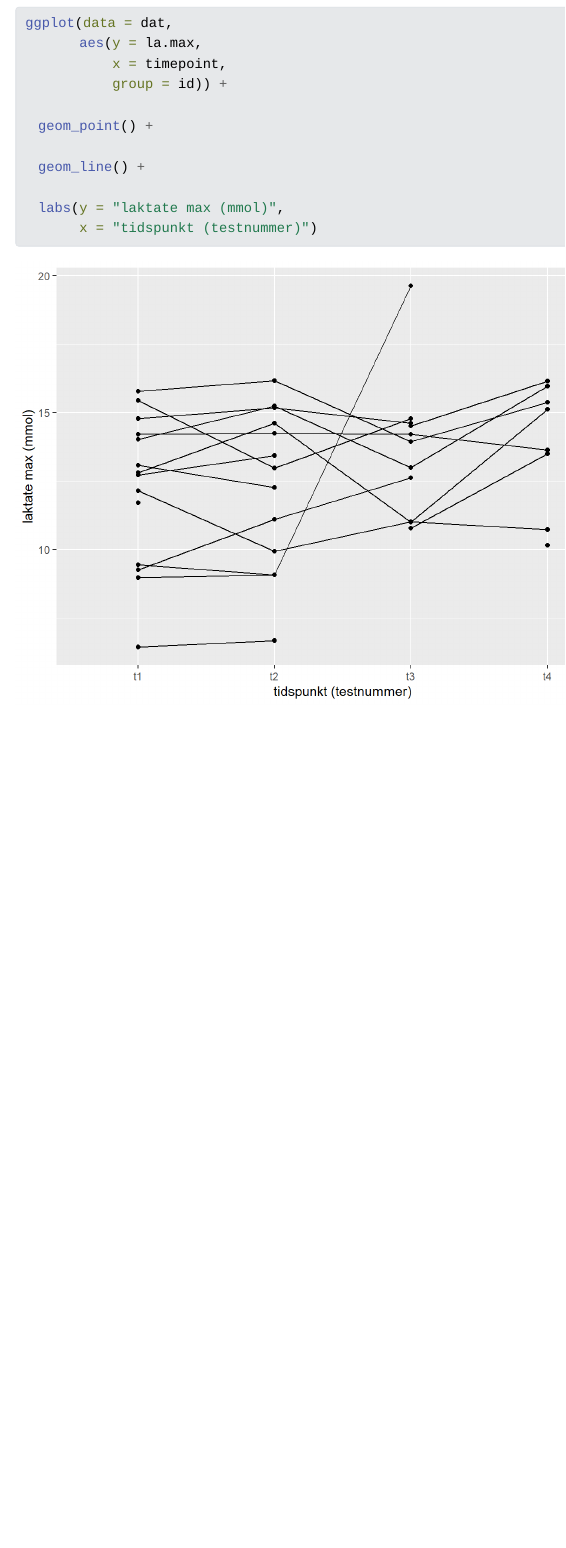
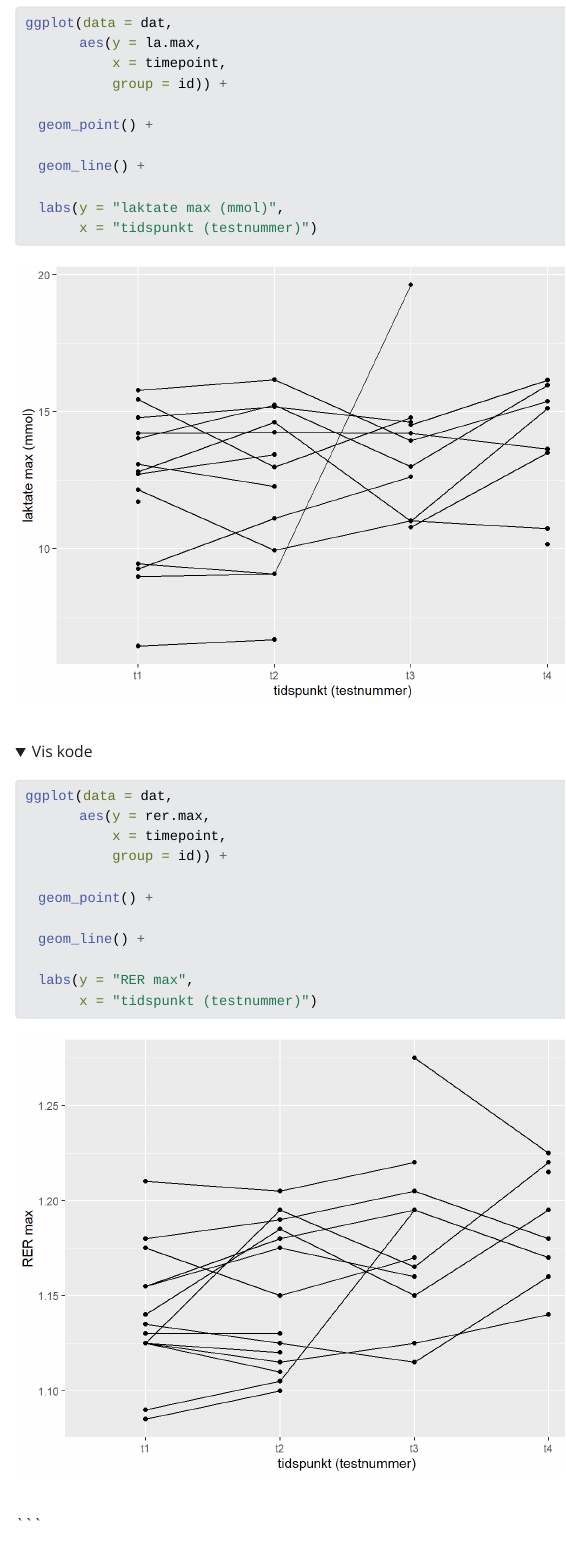
Before and after one commit to Steien/Gruppeoppgave-1-gruppe1, a Quarto document (rapport.qmd): the page in a window 1100 px wide, from 7940 px down before the commit and from 7930 px down after it, so that both start at the same text. The pictures show the output file rapport.html that the author committed with the source, opened offline; folded parts are opened; Quarto's library style sheets are replaced by a plain one without menus; long lines of code are wrapped.

Commit message:
la til RER graf

````diff
--- a/rapport.qmd
+++ b/rapport.qmd
@@ -313,6 +289,28 @@ ggplot(data = dat,
 ```
 
 
+```{r}
+```{r}
+#| code-fold: true
+#| message: false
+#| warning: false
+
+
+ggplot(data = dat,
+       aes(y = rer.max,
+           x = timepoint,
+           group = id)) +
+
+  geom_point() +
+
+  geom_line() +
+
+  labs(y = "RER max",
+       x = "tidspunkt (testnummer)")
+
+
+```
+```
 
 ## Avvik og feilkilder
 
````
Also changed, not shown: data/g1.xlsx, rapport.html, rapport_files/figure-html/unnamed-chunk-8-1.png (added), rapport.qmd (38 more changed lines).
